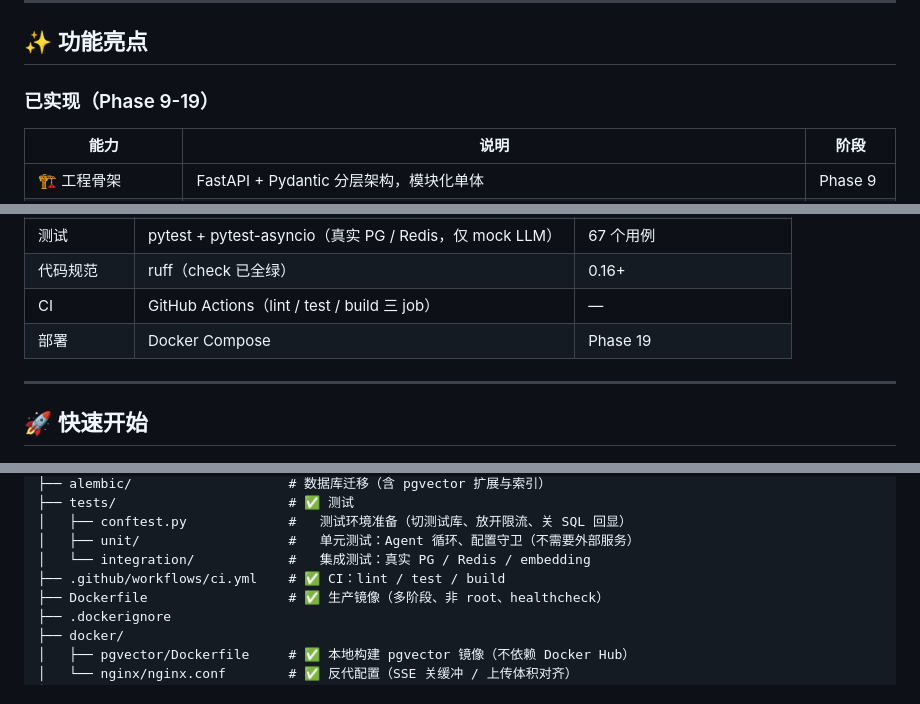
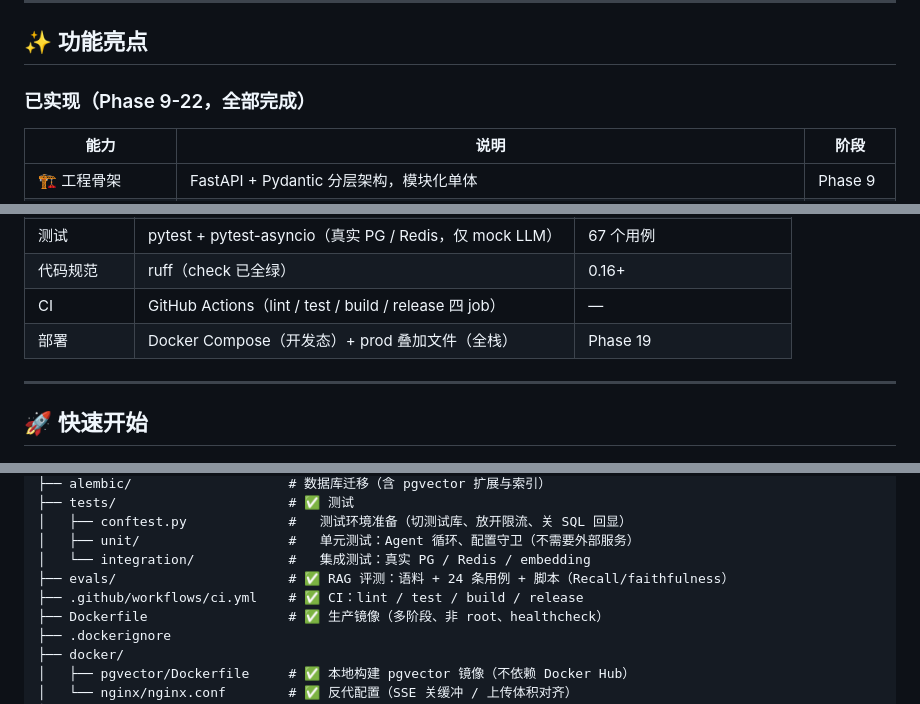
Before and after one commit to PopZack/AI-Customer-Service-Platform, a Markdown page: README.md, 3 parts joined by grey strips. GitHub-like rendering.

```diff
--- a/README.md
+++ b/README.md
@@ -13,7 +13,7 @@
 
 ## ✨ 功能亮点
 
-### 已实现（Phase 9-19）
+### 已实现（Phase 9-22，全部完成）
 
 | 能力 | 说明 | 阶段 |
 |---|---|---|
@@ -132,8 +135,8 @@ PostgreSQL 的全文检索**没有中文分词器**（需要 zhparser 扩展，
 | 文档解析 | pymupdf（PDF）+ python-docx（DOCX） | Phase 14 |
 | 测试 | pytest + pytest-asyncio（真实 PG / Redis，仅 mock LLM） | 67 个用例 |
 | 代码规范 | ruff（check 已全绿） | 0.16+ |
-| CI | GitHub Actions（lint / test / build 三 job） | — |
-| 部署 | Docker Compose | Phase 19 |
+| CI | GitHub Actions（lint / test / build / release 四 job） | — |
+| 部署 | Docker Compose（开发态）+ prod 叠加文件（全栈） | Phase 19 |
 
 ---
 
@@ -515,7 +538,8 @@ AI-Customer-Service-Platform/
 │   ├── conftest.py             #   测试环境准备（切测试库、放开限流、关 SQL 回显）
 │   ├── unit/                   #   单元测试：Agent 循环、配置守卫（不需要外部服务）
 │   └── integration/            #   集成测试：真实 PG / Redis / embedding
-├── .github/workflows/ci.yml    # ✅ CI：lint / test / build
+├── evals/                      # ✅ RAG 评测：语料 + 24 条用例 + 脚本（Recall/faithfulness）
+├── .github/workflows/ci.yml    # ✅ CI：lint / test / build / release
 ├── Dockerfile                  # ✅ 生产镜像（多阶段、非 root、healthcheck）
 ├── .dockerignore
 ├── docker/
```
Also changed, not shown: other parts of README.md (+28 -5 lines), design_docs/0-企业AI客服平台-完整开发路线图-V1.0.md (+21 -14 lines).
